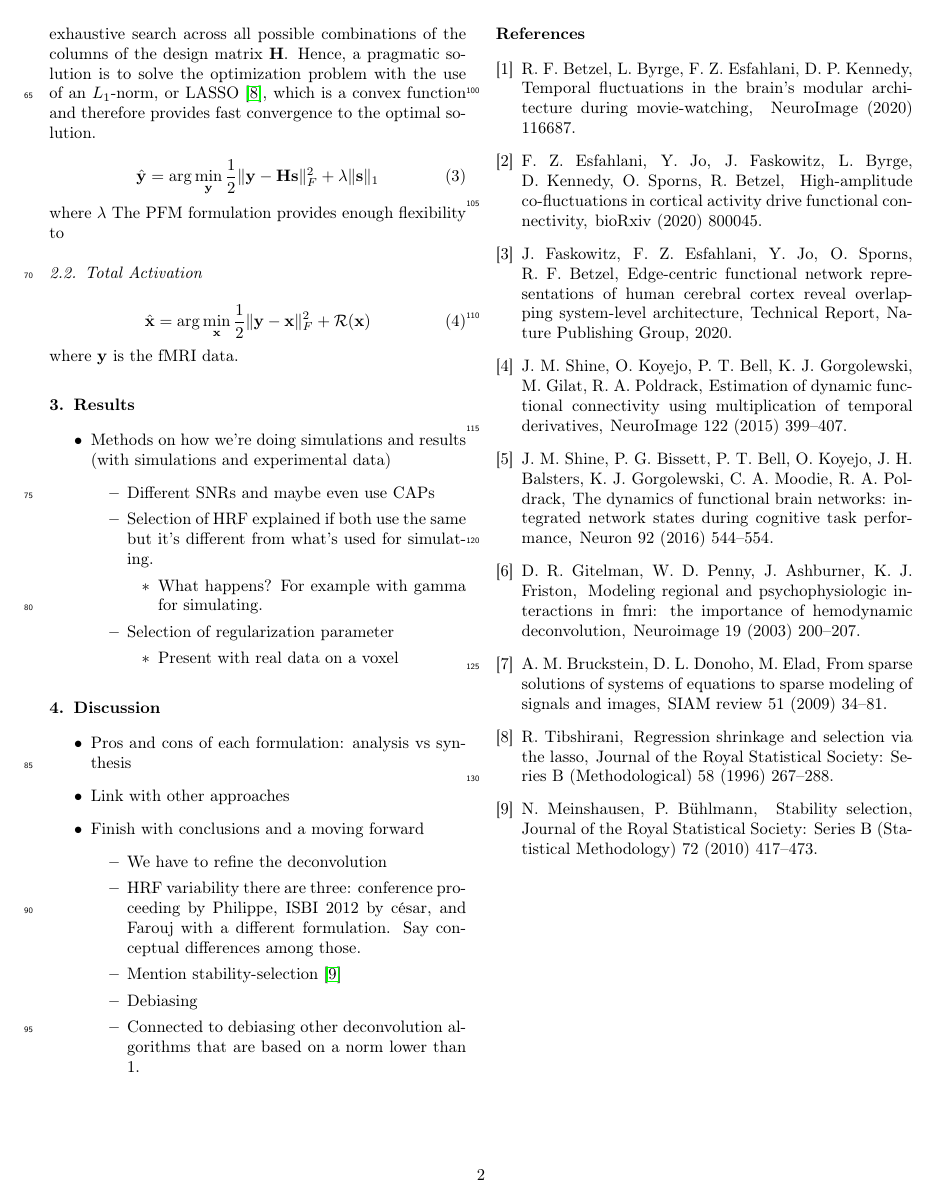
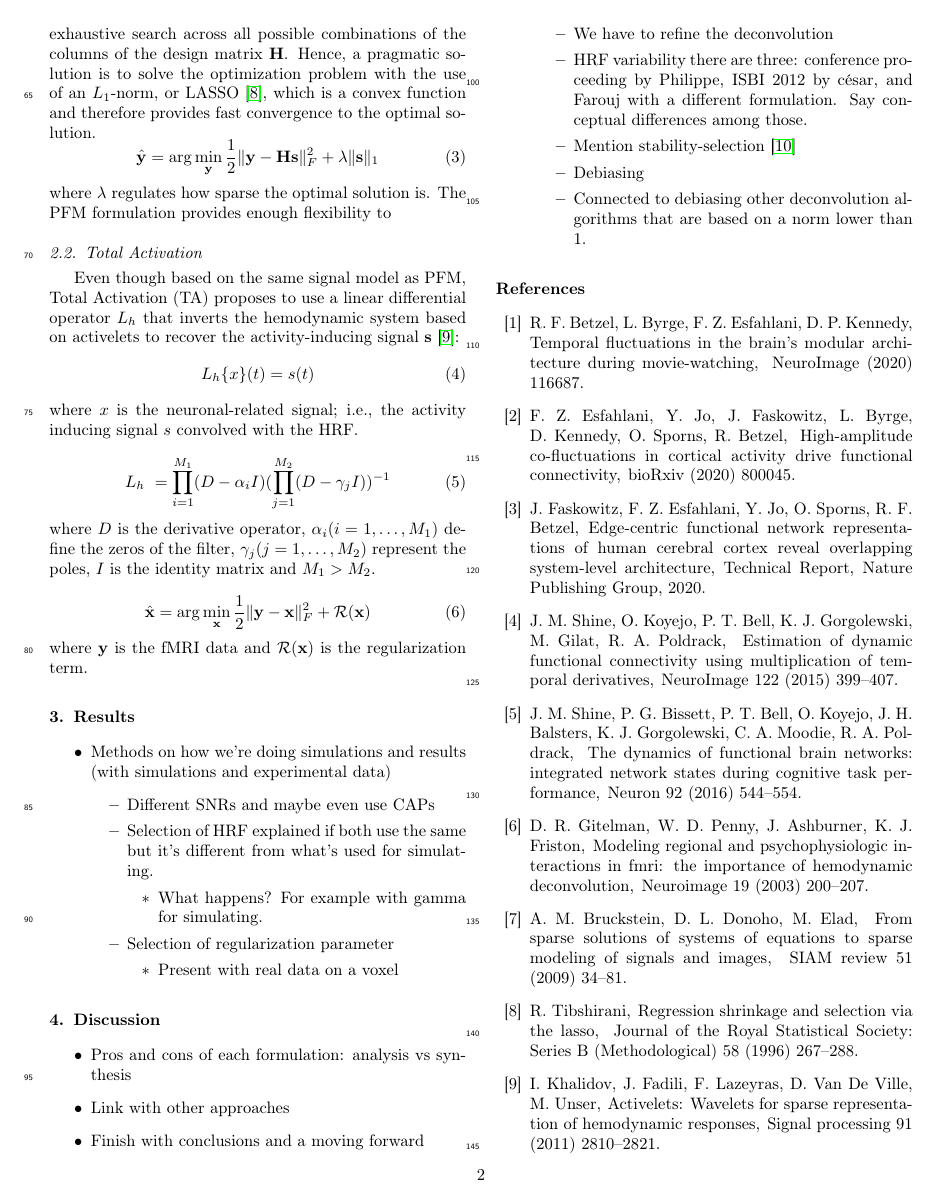
Before and after one commit to eurunuela/pfm_vs_ta, a LaTeX paper (paper/main.tex, which reads paper/sections/theory.tex): page 2 of 2 before the commit and page 2 of 3 after it. Compiled offline with pdfLaTeX.

Commit message:
Started writing total activation

```diff
--- a/paper/sections/theory.tex
+++ b/paper/sections/theory.tex
@@ -28,18 +28,27 @@ Paradigm Free Mapping (PFM) builds upon the signal model introduced in~\eqref{eq
 \end{equation}
 where \(\Omega(\mathbf{s})\) is the regularization term.
 
-Assuming that single-trial BOLD responses are the result of brief bursts of neuronal activation, the neuronal-related signal \(\mathbf{s}\) must be a sparse vector. Thus, sparse estimates of \(\mathbf{s}\) could be obtained by substituting \(\Omega(\mathbf{s})\) in~\eqref{eq:pfm} with an \(L_0\)-norm and solving the optimization problem~\cite{bruckstein2009sparse}. However, due to the convolution model defined in~\eqref{eq:pfm}, finding the optimal solution to the problem demands an exhaustive search across all possible combinations of the columns of the design matrix \(\mathbf{H}\). Hence, a pragmatic solution is to solve the optimization problem with the use of an \(L_1\)-norm, or LASSO~\cite{tibshirani1996regression}, which is a convex function and therefore provides fast convergence to the optimal solution.
-
+Assuming that single-trial BOLD responses are the result of brief bursts of neuronal activation, the activity-inducing signal \(\mathbf{s}\) must be a sparse vector. Thus, sparse estimates of \(\mathbf{s}\) could be obtained by substituting \(\Omega(\mathbf{s})\) in~\eqref{eq:pfm} with an \(L_0\)-norm and solving the optimization problem~\cite{bruckstein2009sparse}. However, due to the convolution model defined in~\eqref{eq:pfm}, finding the optimal solution to the problem demands an exhaustive search across all possible combinations of the columns of the design matrix \(\mathbf{H}\). Hence, a pragmatic solution is to solve the optimization problem with the use of an \(L_1\)-norm, or LASSO~\cite{tibshirani1996regression}, which is a convex function and therefore provides fast convergence to the optimal solution.
 \begin{equation}
     \label{eq:pfm}
     \hat{\mathbf{y}} = \arg \min_{\mathbf{y}} \frac{1}{2} \| \mathbf{y} - \mathbf{Hs} \|_F^2 + \lambda \| \mathbf{s} \|_1
 \end{equation}
-where \(\lambda\)
+where \(\lambda\) regulates how sparse the optimal solution is.
 The PFM formulation provides enough flexibility to
 
 \subsection{Total Activation}
+Even though based on the same signal model as PFM, Total Activation (TA) proposes to use a linear differential operator \(L_h\) that inverts the hemodynamic system based on activelets to recover the activity-inducing signal \(\mathbf{s}\)~\cite{khalidov2011activelets}:
+\begin{equation}
+    L_h\{x\}(t) = s(t)
+\end{equation}
+where \(x\) is the neuronal-related signal; i.e., the activity inducing signal \(s\) convolved with the HRF.
+
+\begin{equation}
+    L_h\ = \prod_{i=1}^{M_1} (D-\alpha_i I) (\prod_{j=1}^{M_2} (D - \gamma_j I))^{-1}
+\end{equation}
+where \(D\) is the derivative operator, \(\alpha_i (i=1, \hdots, M_1)\) define the zeros of the filter, \(\gamma_j (j=1, \hdots, M_2)\) represent the poles, \(I\) is the identity matrix and \(M_1 > M_2\).
 
 \begin{equation}
     \hat{\mathbf{x}} = \arg \min_{\mathbf{x}} \frac{1}{2} \| \mathbf{y} - \mathbf{x} \|_F^2 + \mathcal{R}(\mathbf{x})
 \end{equation}
-where \(\mathbf{y}\) is the fMRI data.
+where \(\mathbf{y}\) is the fMRI data and \(\mathcal{R}(\mathbf{x})\) is the regularization term.
```
Also changed, not shown: paper/main.pdf, paper/sections/theory.tex (2 more changed lines), 1 other file.
